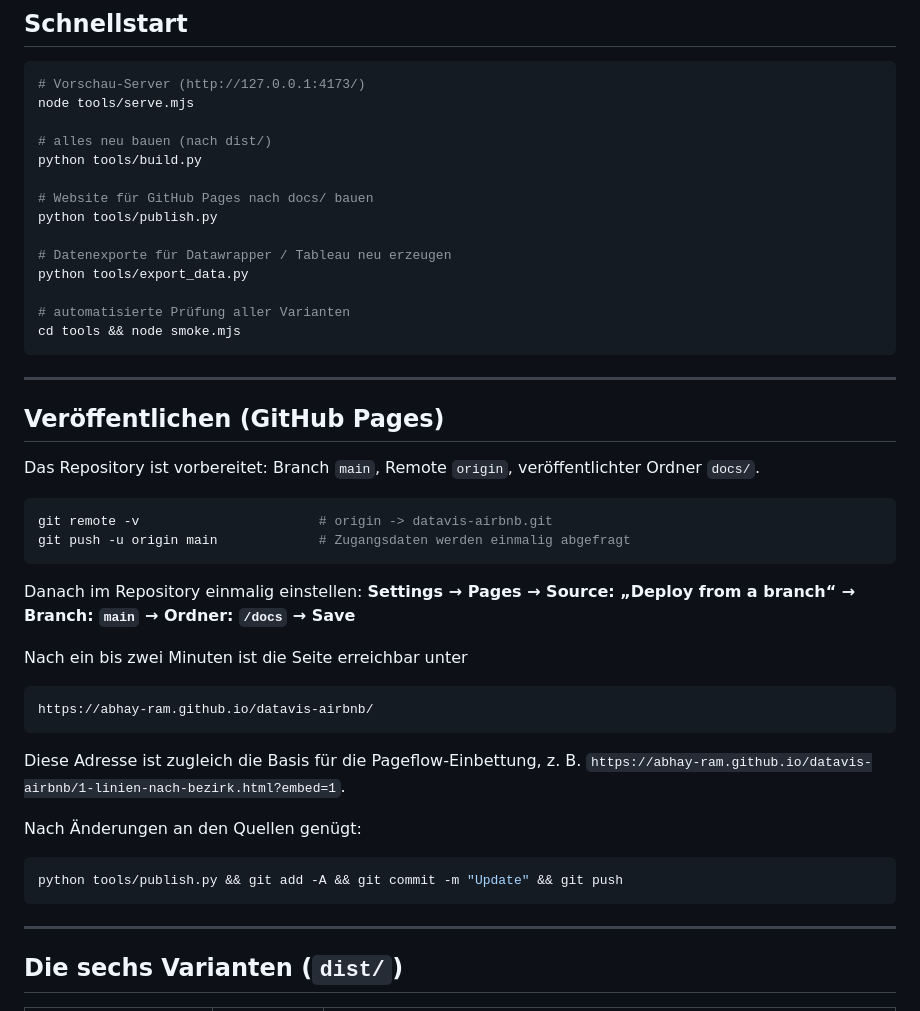
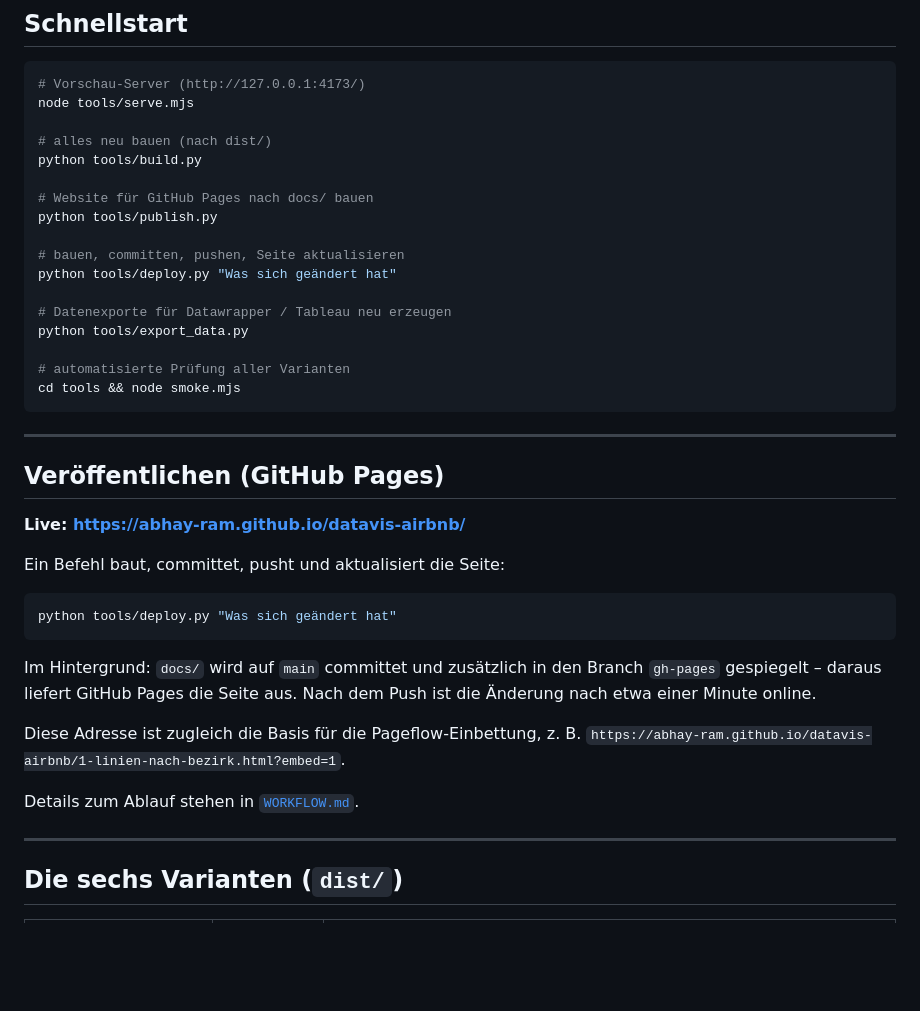
Before and after one commit to abhay-ram/datavis-airbnb, a Markdown page: README.md, the part around the change. Rendered like a GitHub page; blank space fills up the shorter version.

````diff
--- a/README.md
+++ b/README.md
@@ -21,6 +21,9 @@ python tools/build.py
 # Website für GitHub Pages nach docs/ bauen
 python tools/publish.py
 
+# bauen, committen, pushen, Seite aktualisieren
+python tools/deploy.py "Was sich geändert hat"
+
 # Datenexporte für Datawrapper / Tableau neu erzeugen
 python tools/export_data.py
 
@@ -32,31 +35,22 @@ cd tools && node smoke.mjs
 
 ## Veröffentlichen (GitHub Pages)
 
-Das Repository ist vorbereitet: Branch `main`, Remote `origin`,
-veröffentlichter Ordner `docs/`.
+**Live: <https://abhay-ram.github.io/datavis-airbnb/>**
+
+Ein Befehl baut, committet, pusht und aktualisiert die Seite:
 
 ```bash
-git remote -v                       # origin -> datavis-airbnb.git
-git push -u origin main             # Zugangsdaten werden einmalig abgefragt
+python tools/deploy.py "Was sich geändert hat"
 ```
 
-Danach im Repository einmalig einstellen:
-**Settings → Pages → Source: „Deploy from a branch“ → Branch: `main` → Ordner: `/docs` → Save**
-
-Nach ein bis zwei Minuten ist die Seite erreichbar unter
-
-```
-https://abhay-ram.github.io/datavis-airbnb/
-```
+Im Hintergrund: `docs/` wird auf `main` committet und zusätzlich in den Branch
+`gh-pages` gespiegelt – daraus liefert GitHub Pages die Seite aus. Nach dem Push
+ist die Änderung nach etwa einer Minute online.
 
 Diese Adresse ist zugleich die Basis für die Pageflow-Einbettung, z. B.
 `https://abhay-ram.github.io/datavis-airbnb/1-linien-nach-bezirk.html?embed=1`.
 
-Nach Änderungen an den Quellen genügt:
-
-```bash
-python tools/publish.py && git add -A && git commit -m "Update" && git push
-```
+Details zum Ablauf stehen in [`WORKFLOW.md`](WORKFLOW.md).
 
 ---
 
````
Also changed, not shown: WORKFLOW.md (+15 -9 lines).
